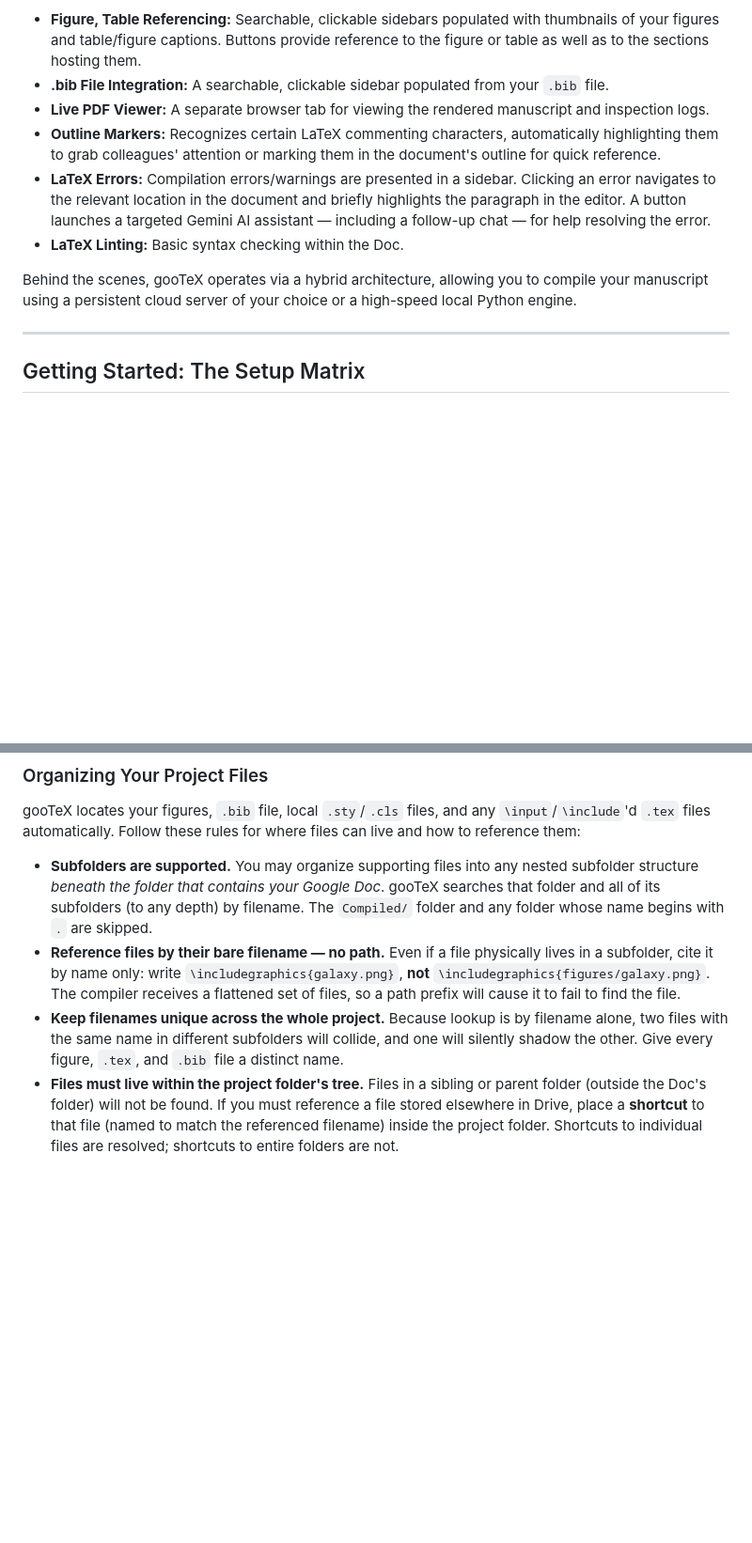
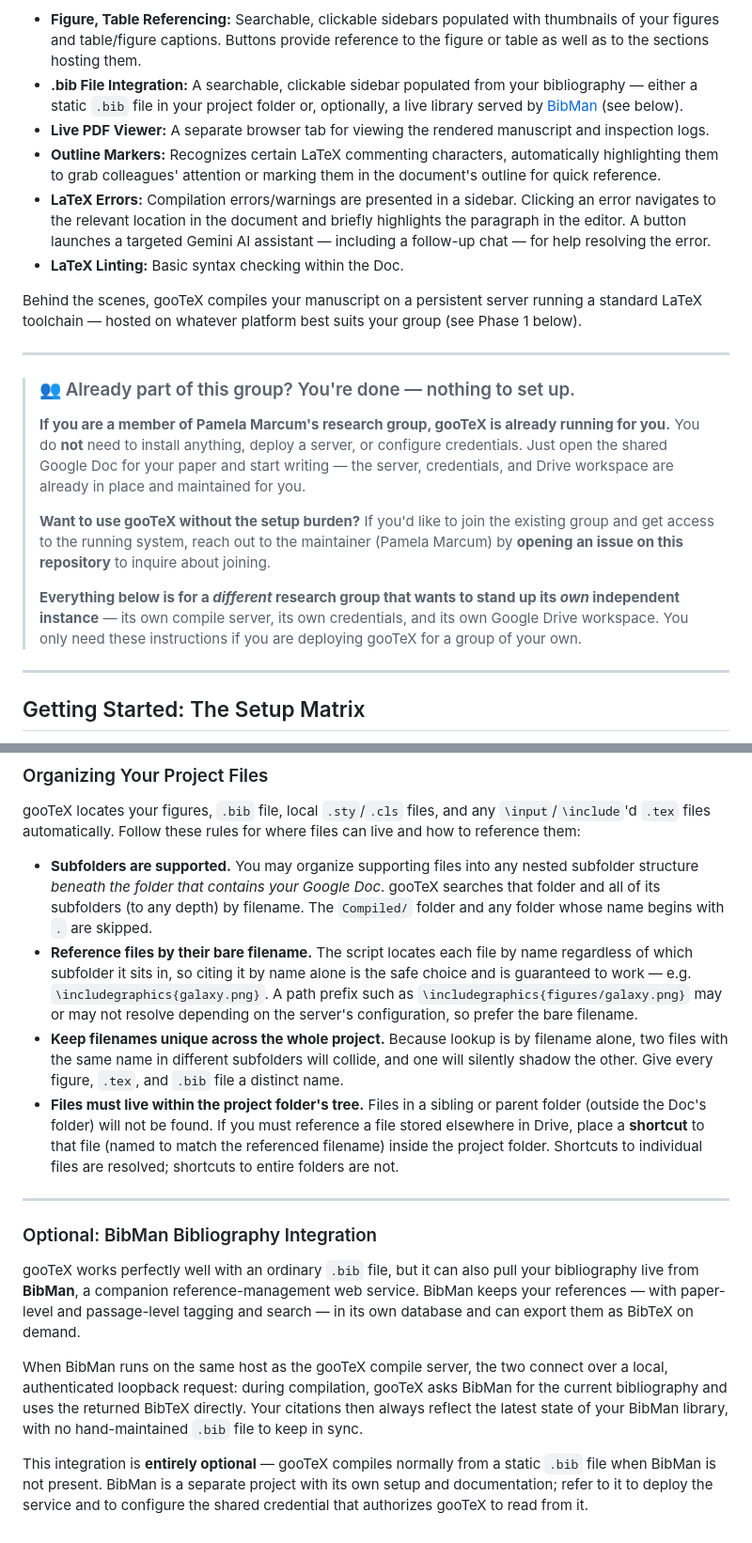
Before and after one commit to pmarcum/gooTeX, a Markdown page: README.md, 2 parts joined by grey strips. Shown at 94% size. GitHub-like rendering; blank space fills up the shorter version.

```diff
--- a/README.md
+++ b/README.md
@@ -4,13 +4,22 @@
 
 The <span style="color:green; font-weight:bold;">gooTeX</span> template includes an integrated script that provides:
 * **Figure, Table Referencing:** Searchable, clickable sidebars populated with thumbnails of your figures and table/figure captions. Buttons provide reference to the figure or table as well as to the sections hosting them.
-* **.bib File Integration:** A searchable, clickable sidebar populated from your `.bib` file.
+* **.bib File Integration:** A searchable, clickable sidebar populated from your bibliography — either a static `.bib` file in your project folder or, optionally, a live library served by [BibMan](#optional-bibman-bibliography-integration) (see below).
 * **Live PDF Viewer:** A separate browser tab for viewing the rendered manuscript and inspection logs.
 * **Outline Markers:** Recognizes certain LaTeX commenting characters, automatically highlighting them to grab colleagues' attention or marking them in the document's outline for quick reference.
 * **LaTeX Errors:** Compilation errors/warnings are presented in a sidebar. Clicking an error navigates to the relevant location in the document and briefly highlights the paragraph in the editor. A button launches a targeted Gemini AI assistant — including a follow-up chat — for help resolving the error.
 * **LaTeX Linting:** Basic syntax checking within the Doc.
 
-Behind the scenes, <span style="color:green; font-weight:bold;">gooTeX</span> operates via a hybrid architecture, allowing you to compile your manuscript using a persistent cloud server of your choice or a high-speed local Python engine.
+Behind the scenes, <span style="color:green; font-weight:bold;">gooTeX</span> compiles your manuscript on a persistent server running a standard LaTeX toolchain — hosted on whatever platform best suits your group (see Phase 1 below).
+
+---
+
+> ### 👥 Already part of this group? You're done — nothing to set up.
+> **If you are a member of Pamela Marcum's research group, gooTeX is already running for you.** You do **not** need to install anything, deploy a server, or configure credentials. Just open the shared Google Doc for your paper and start writing — the server, credentials, and Drive workspace are already in place and maintained for you.
+>
+> **Want to use gooTeX without the setup burden?** If you'd like to join the existing group and get access to the running system, reach out to the maintainer (Pamela Marcum) by **opening an issue on this repository** to inquire about joining.
+>
+> **Everything below is for a _different_ research group that wants to stand up its _own_ independent instance** — its own compile server, its own credentials, and its own Google Drive workspace. You only need these instructions if you are deploying gooTeX for a group of your own.
 
 ---
 
@@ -65,6 +74,16 @@ Once the Server Host has initialized the group's Drive folder, authors do not ne
 <span style="color:green; font-weight:bold;">gooTeX</span> locates your figures, `.bib` file, local `.sty`/`.cls` files, and any `\input`/`\include`'d `.tex` files automatically. Follow these rules for where files can live and how to reference them:
 
 * **Subfolders are supported.** You may organize supporting files into any nested subfolder structure *beneath the folder that contains your Google Doc*. <span style="color:green; font-weight:bold;">gooTeX</span> searches that folder and all of its subfolders (to any depth) by filename. The `Compiled/` folder and any folder whose name begins with `.` are skipped.
-* **Reference files by their bare filename — no path.** Even if a file physically lives in a subfolder, cite it by name only: write `\includegraphics{galaxy.png}`, **not** `\includegraphics{figures/galaxy.png}`. The compiler receives a flattened set of files, so a path prefix will cause it to fail to find the file.
+* **Reference files by their bare filename.** The script locates each file by name regardless of which subfolder it sits in, so citing it by name alone is the safe choice and is guaranteed to work — e.g. `\includegraphics{galaxy.png}`. A path prefix such as `\includegraphics{figures/galaxy.png}` may or may not resolve depending on the server's configuration, so prefer the bare filename.
 * **Keep filenames unique across the whole project.** Because lookup is by filename alone, two files with the same name in different subfolders will collide, and one will silently shadow the other. Give every figure, `.tex`, and `.bib` file a distinct name.
 * **Files must live within the project folder's tree.** Files in a sibling or parent folder (outside the Doc's folder) will not be found. If you must reference a file stored elsewhere in Drive, place a **shortcut** to that file (named to match the referenced filename) inside the project folder. Shortcuts to individual files are resolved; shortcuts to entire folders are not.
+
+---
+
+### Optional: BibMan Bibliography Integration
+
+<span style="color:green; font-weight:bold;">gooTeX</span> works perfectly well with an ordinary `.bib` file, but it can also pull your bibliography live from **BibMan**, a companion reference-management web service. BibMan keeps your references — with paper-level and passage-level tagging and search — in its own database and can export them as BibTeX on demand.
+
+When BibMan runs on the same host as the gooTeX compile server, the two connect over a local, authenticated loopback request: during compilation, gooTeX asks BibMan for the current bibliography and uses the returned BibTeX directly. Your citations then always reflect the latest state of your BibMan library, with no hand-maintained `.bib` file to keep in sync.
+
+This integration is **entirely optional** — gooTeX compiles normally from a static `.bib` file when BibMan is not present. BibMan is a separate project with its own setup and documentation; refer to it to deploy the service and to configure the shared credential that authorizes gooTeX to read from it.
```
